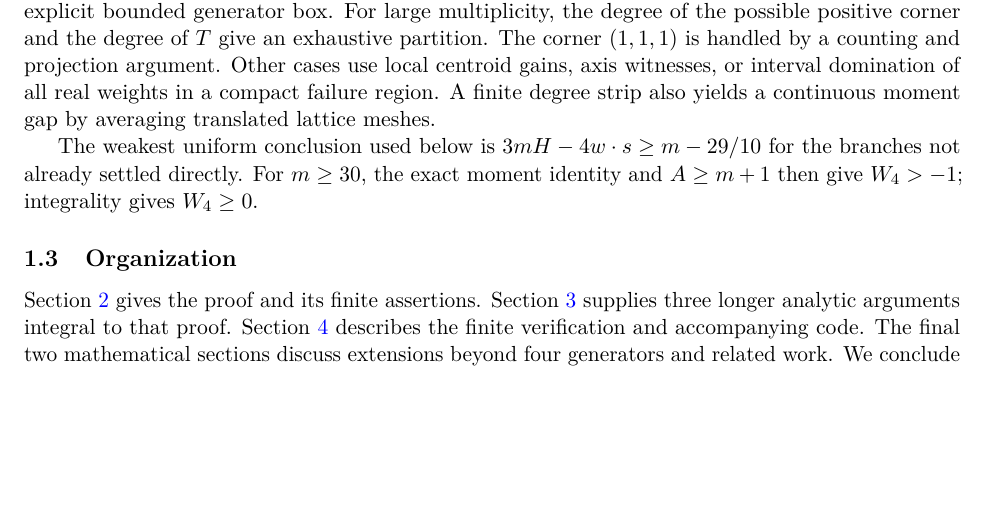
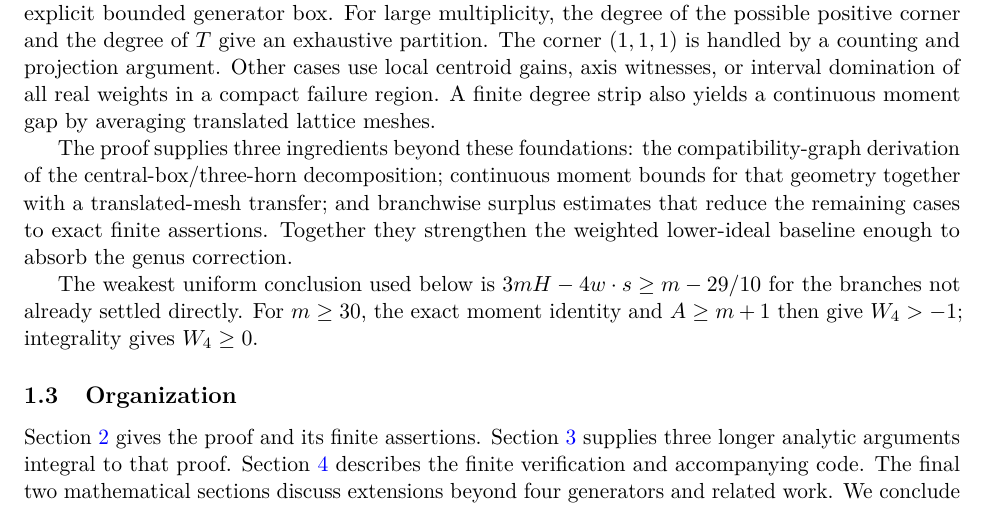
Before and after one commit to kseth/wilf-e4, a LaTeX paper (manuscript/main.tex, which reads manuscript/introduction.tex): part of page 2 of 37, cut so that both start at the same text, the shorter picture padded with empty space. Compiled offline with pdfLaTeX.

Commit message:
manuscript: identify the proof's principal contributions

```diff
--- a/manuscript/introduction.tex
+++ b/manuscript/introduction.tex
@@ -75,6 +75,14 @@ gains, axis witnesses, or interval domination of all real weights in a
 compact failure region. A finite degree strip also yields a continuous
 moment gap by averaging translated lattice meshes.
 
+The proof supplies three ingredients beyond these foundations: the
+compatibility-graph derivation of the central-box/three-horn decomposition;
+continuous moment bounds for that geometry together with a translated-mesh
+transfer; and branchwise surplus estimates that reduce the remaining cases to
+exact finite assertions.
+Together they strengthen the weighted lower-ideal baseline enough to absorb
+the genus correction.
+
 The weakest uniform conclusion used below is
 \(3mH-4w\cdot s\ge m-29/10\) for the branches not already settled
 directly. For \(m\ge30\), the exact moment identity and \(A\ge m+1\)
```
